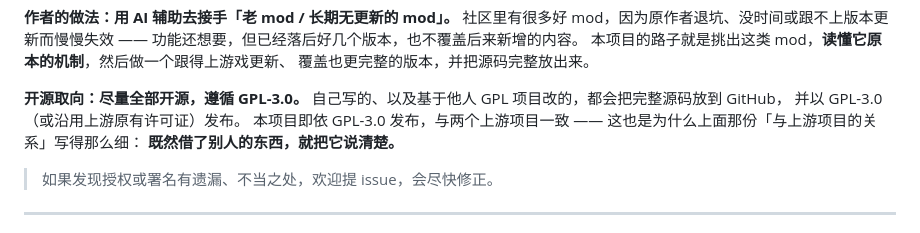
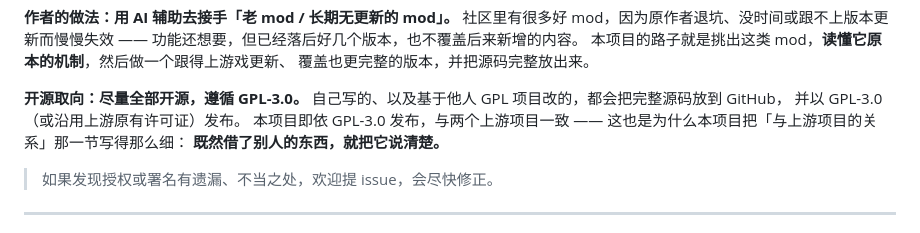
Before and after one commit to dawei233/dst-mod-quick-pick-plus, a Markdown page: README.md, the part around the change. Rendered like a GitHub page.

Commit message:
docs: 修正 README 里的方位词错误
「关于本项目的开发方式」一节里写的是「上面那份『与上游项目的关系』」，
但那一节实际在它下面（简介 → 开发方式 → 它解决什么问题 → … →
与上游项目的关系 → License）。

改成不带方位的表述，以后调整章节顺序也不会再指错。

```diff
--- a/README.md
+++ b/README.md
@@ -23,7 +23,7 @@ Don't Starve Together 的一个小 mod：让几乎所有东西都能**瞬时采
 自己写的、以及基于他人 GPL 项目改的，都会把完整源码放到 GitHub，
 并以 GPL-3.0（或沿用上游原有许可证）发布。
 本项目即依 GPL-3.0 发布，与两个上游项目一致 ——
-这也是为什么上面那份「与上游项目的关系」写得那么细：
+这也是为什么本项目把「与上游项目的关系」那一节写得那么细：
 **既然借了别人的东西，就把它说清楚。**
 
 > 如果发现授权或署名有遗漏、不当之处，欢迎提 issue，会尽快修正。
```
